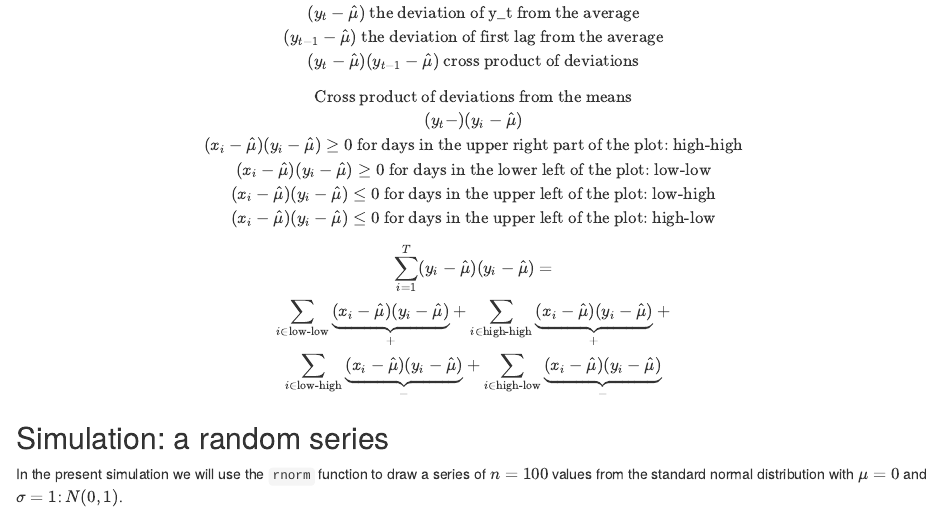
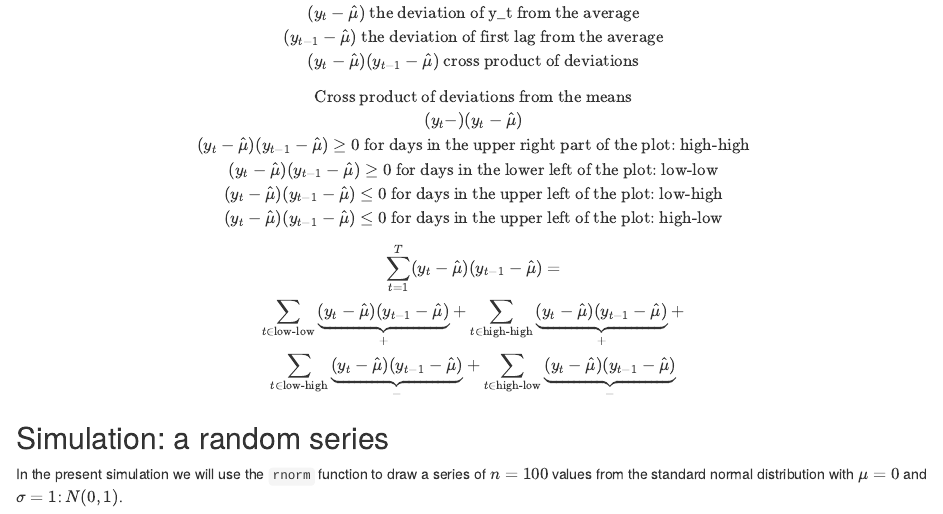
Before and after one commit to feb-sofia/timeseries-2022-2023, an R Markdown document (02-Basic_concepts.Rmd): the page in a window 1100 px wide, from 5070 px down. Rendered offline with R 4.5, knitr and Pandoc, with nearby package versions.

Commit message:
Fix typos.

```diff
--- a/02-Basic_concepts.Rmd
+++ b/02-Basic_concepts.Rmd
@@ -134,19 +134,19 @@ $$
 
 $$
 \text{Cross product of deviations from the means}\\
-(y_{t} - )(y_i - \hat{\mu})\\
-(x_i - \hat{\mu})(y_i - \hat{\mu}) \geq 0 \text{ for days in the upper right part of the plot: high-high}\\
-(x_i - \hat{\mu})(y_i - \hat{\mu}) \geq 0 \text{ for days in the lower left of the plot: low-low}\\
-(x_i - \hat{\mu})(y_i - \hat{\mu}) \leq 0 \text{ for days in the upper left of the plot: low-high}\\
-(x_i - \hat{\mu})(y_i - \hat{\mu}) \leq 0 \text{ for days in the upper left of the plot: high-low}
+(y_{t} - )(y_t - \hat{\mu})\\
+(y_{t} - \hat{\mu})(y_{t - 1} - \hat{\mu}) \geq 0 \text{ for days in the upper right part of the plot: high-high}\\
+(y_{t} - \hat{\mu})(y_{t - 1} - \hat{\mu}) \geq 0 \text{ for days in the lower left of the plot: low-low}\\
+(y_{t} - \hat{\mu})(y_{t - 1} - \hat{\mu}) \leq 0 \text{ for days in the upper left of the plot: low-high}\\
+(y_{t} - \hat{\mu})(y_{t - 1} - \hat{\mu}) \leq 0 \text{ for days in the upper left of the plot: high-low}
 $$
 
 $$
-\sum_{i=1}^{T}(y_i - \hat{\mu})(y_i - \hat{\mu}) = \\
-\sum_{i \in \text{low-low}}\underbrace{(x_i - \hat{\mu})(y_i - \hat{\mu})}_{+} +
-\sum_{i \in \text{high-high}}\underbrace{(x_i - \hat{\mu})(y_i - \hat{\mu})}_{+} +\\
-\sum_{i \in \text{low-high}}\underbrace{(x_i - \hat{\mu})(y_i - \hat{\mu})}_{-} +
-\sum_{i \in \text{high-low}}\underbrace{(x_i - \hat{\mu})(y_i - \hat{\mu})}_{-}
+\sum_{t=1}^{T}(y_t - \hat{\mu})(y_{t - 1} - \hat{\mu}) = \\
+\sum_{t \in \text{low-low}}\underbrace{(y_t - \hat{\mu})(y_{t - 1} - \hat{\mu})}_{+} +
+\sum_{t \in \text{high-high}}\underbrace{(y_t - \hat{\mu})(y_{t - 1} - \hat{\mu})}_{+} +\\
+\sum_{t \in \text{low-high}}\underbrace{(y_t - \hat{\mu})(y_{t - 1} - \hat{\mu})}_{-} +
+\sum_{t \in \text{high-low}}\underbrace{(y_t - \hat{\mu})(y_{t - 1} - \hat{\mu})}_{-}
 $$
 
 ## Simulation: a random series
```
